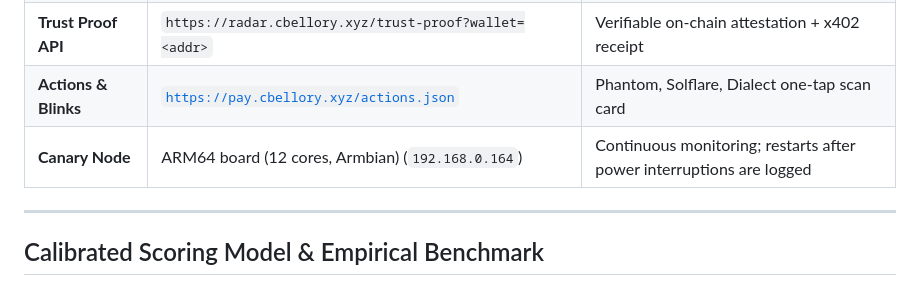
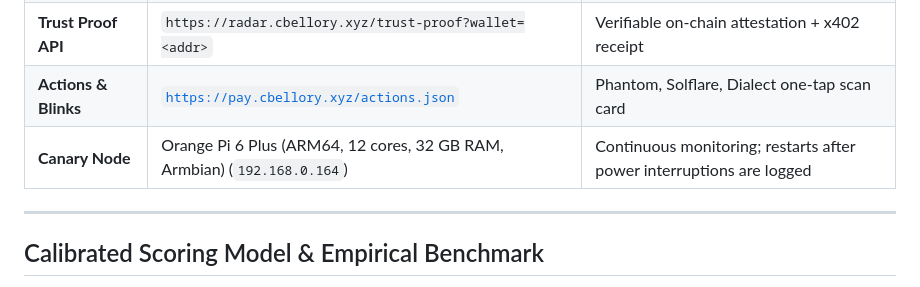
Before and after one commit to daniilmilintieiev-ux/wallet-radar, a Markdown page: README.md, the part around the change. Drawn GitHub-style.

Commit message:
docs: specify Canary Node hardware as Orange Pi 6 Plus

```diff
--- a/README.md
+++ b/README.md
@@ -83,7 +83,7 @@ It enforces safety at two coordinated layers:
 | **Web Dashboard** | [`https://radar.cbellory.xyz/dashboard`](https://radar.cbellory.xyz/dashboard) | Monospace ZK Ledger & Active Defense UI |
 | **Trust Proof API** | `https://radar.cbellory.xyz/trust-proof?wallet=<addr>` | Verifiable on-chain attestation + x402 receipt |
 | **Actions & Blinks** | [`https://pay.cbellory.xyz/actions.json`](https://pay.cbellory.xyz/actions.json) | Phantom, Solflare, Dialect one-tap scan card |
-| **Canary Node** | ARM64 board (12 cores, Armbian) (`192.168.0.164`) | Continuous monitoring; restarts after power interruptions are logged |
+| **Canary Node** | Orange Pi 6 Plus (ARM64, 12 cores, 32 GB RAM, Armbian) (`192.168.0.164`) | Continuous monitoring; restarts after power interruptions are logged |
 
 ---
 
```
